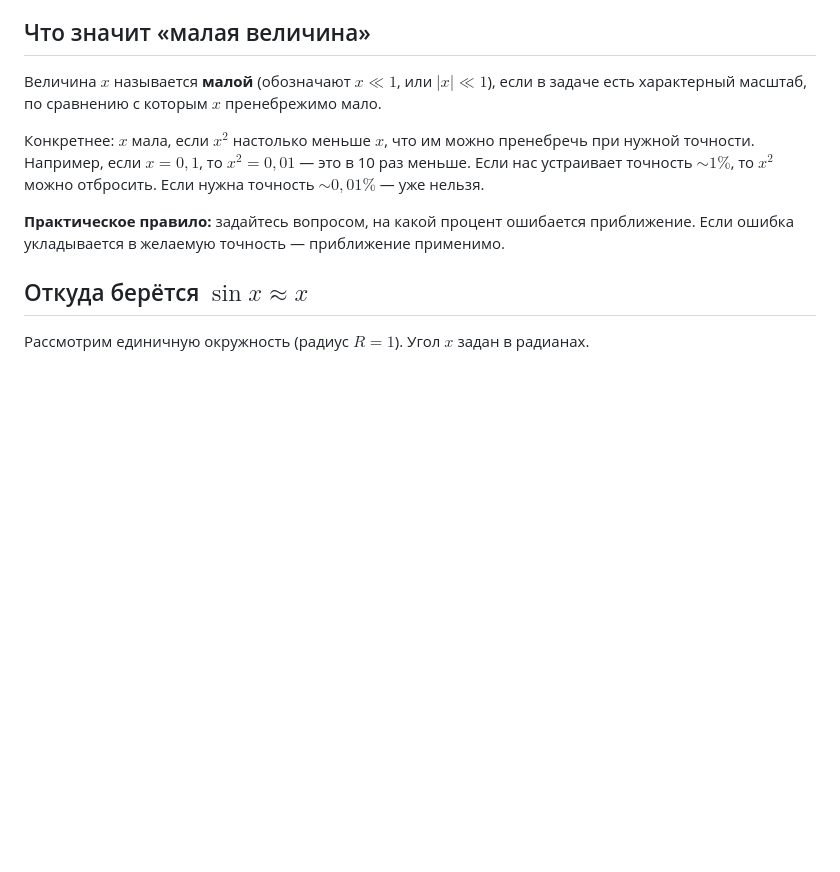
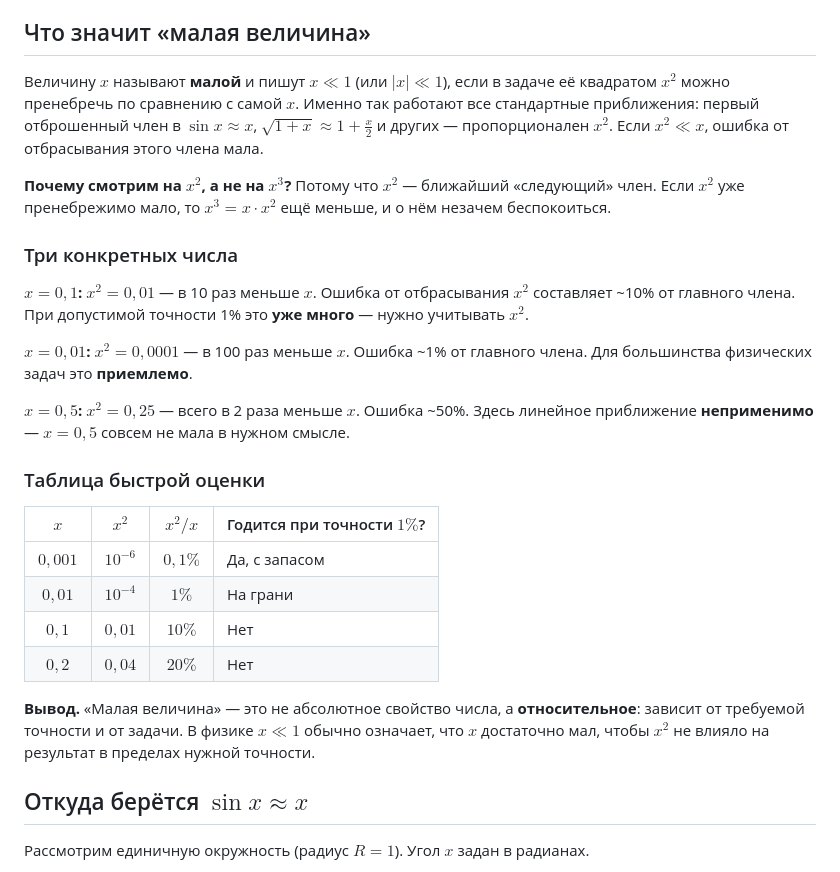
Before and after one commit to PhysicsPlus/kinematics-wiki, a Markdown page: concepts/00а-математика/малые-величины.md, the part around the change. Rendered like a GitHub page; blank space fills up the shorter version.

Commit message:
малые-величины: переработан раздел «Что значит малая величина»
Числовые примеры x=0.01/0.1/0.5, таблица x²/x → применимость при 1%,
акцент на относительности понятия и на том, почему смотрим именно на x².

```diff
--- a/concepts/00а-математика/малые-величины.md
+++ b/concepts/00а-математика/малые-величины.md
@@ -28,11 +28,28 @@ relations:
 
 ## Что значит «малая величина»
 
-Величина $x$ называется **малой** (обозначают $x \ll 1$, или $|x| \ll 1$), если в задаче есть характерный масштаб, по сравнению с которым $x$ пренебрежимо мало.
+Величину $x$ называют **малой** и пишут $x \ll 1$ (или $|x| \ll 1$), если в задаче её квадратом $x^2$ можно пренебречь по сравнению с самой $x$. Именно так работают все стандартные приближения: первый отброшенный член в $\sin x \approx x$, $\sqrt{1+x}\approx 1+\frac{x}{2}$ и других — пропорционален $x^2$. Если $x^2 \ll x$, ошибка от отбрасывания этого члена мала.
 
-Конкретнее: $x$ мала, если $x^2$ настолько меньше $x$, что им можно пренебречь при нужной точности. Например, если $x = 0{,}1$, то $x^2 = 0{,}01$ — это в 10 раз меньше. Если нас устраивает точность $\sim 1\%$, то $x^2$ можно отбросить. Если нужна точность $\sim 0{,}01\%$ — уже нельзя.
+**Почему смотрим на $x^2$, а не на $x^3$?** Потому что $x^2$ — ближайший «следующий» член. Если $x^2$ уже пренебрежимо мало, то $x^3 = x \cdot x^2$ ещё меньше, и о нём незачем беспокоиться.
 
-**Практическое правило:** задайтесь вопросом, на какой процент ошибается приближение. Если ошибка укладывается в желаемую точность — приближение применимо.
+### Три конкретных числа
+
+**$x = 0{,}1$:** $x^2 = 0{,}01$ — в 10 раз меньше $x$. Ошибка от отбрасывания $x^2$ составляет ~10% от главного члена. При допустимой точности 1% это **уже много** — нужно учитывать $x^2$.
+
+**$x = 0{,}01$:** $x^2 = 0{,}0001$ — в 100 раз меньше $x$. Ошибка ~1% от главного члена. Для большинства физических задач это **приемлемо**.
+
+**$x = 0{,}5$:** $x^2 = 0{,}25$ — всего в 2 раза меньше $x$. Ошибка ~50%. Здесь линейное приближение **неприменимо** — $x = 0{,}5$ совсем не мала в нужном смысле.
+
+### Таблица быстрой оценки
+
+| $x$ | $x^2$ | $x^2 / x$ | Годится при точности $1\%$? |
+|:-:|:-:|:-:|:--|
+| $0{,}001$ | $10^{-6}$ | $0{,}1\%$ | Да, с запасом |
+| $0{,}01$ | $10^{-4}$ | $1\%$ | На грани |
+| $0{,}1$ | $0{,}01$ | $10\%$ | Нет |
+| $0{,}2$ | $0{,}04$ | $20\%$ | Нет |
+
+**Вывод.** «Малая величина» — это не абсолютное свойство числа, а **относительное**: зависит от требуемой точности и от задачи. В физике $x \ll 1$ обычно означает, что $x$ достаточно мал, чтобы $x^2$ не влияло на результат в пределах нужной точности.
 
 ## Откуда берётся $\sin x \approx x$
 
```
